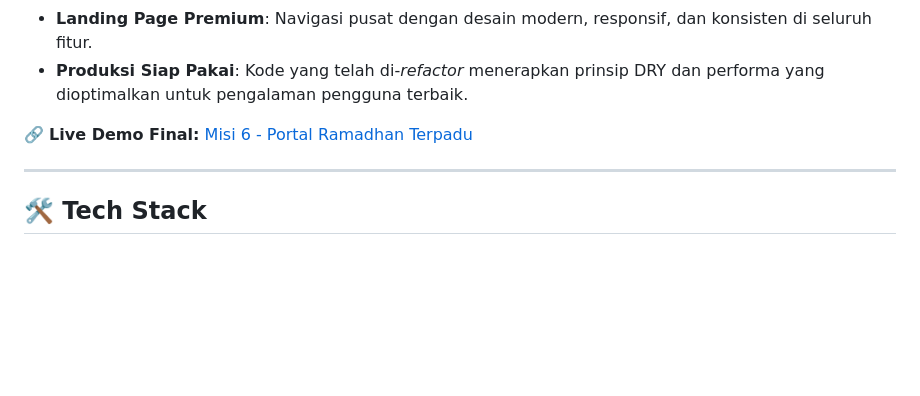
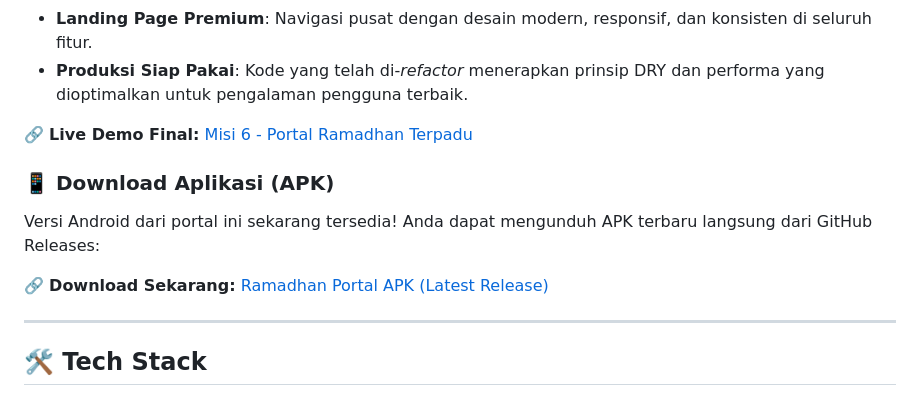
Before and after one commit to DzarelDeveloper/Ramadan-challenge, a Markdown page: README.md, the part around the change. Drawn GitHub-style; blank space fills up the shorter version.

Commit message:
add apk download info to readme

```diff
--- a/README.md
+++ b/README.md
@@ -88,6 +88,12 @@ Website ini dikembangkan secara bertahap melalui beberapa misi, dimulai dari str
 * **Produksi Siap Pakai**: Kode yang telah di-*refactor* menerapkan prinsip DRY dan performa yang dioptimalkan untuk pengalaman pengguna terbaik.
 
 🔗 **Live Demo Final:** [Misi 6 - Portal Ramadhan Terpadu](https://dzareldeveloper.github.io/Ramadan-challenge/Misi-6/)
+
+### 📱 Download Aplikasi (APK)
+
+Versi Android dari portal ini sekarang tersedia! Anda dapat mengunduh APK terbaru langsung dari GitHub Releases:
+
+🔗 **Download Sekarang:** [Ramadhan Portal APK (Latest Release)](https://github.com/DzarelDeveloper/Ramadan-challenge/releases)
 
 ---
 
```
